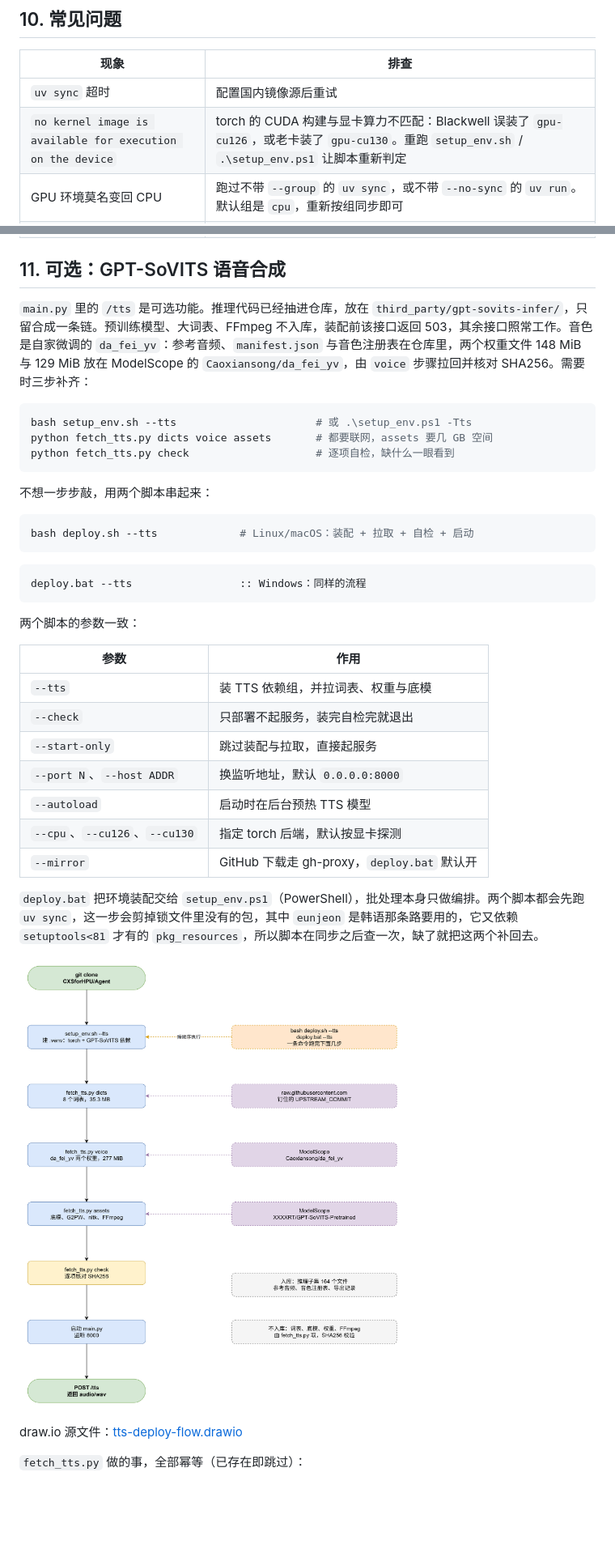
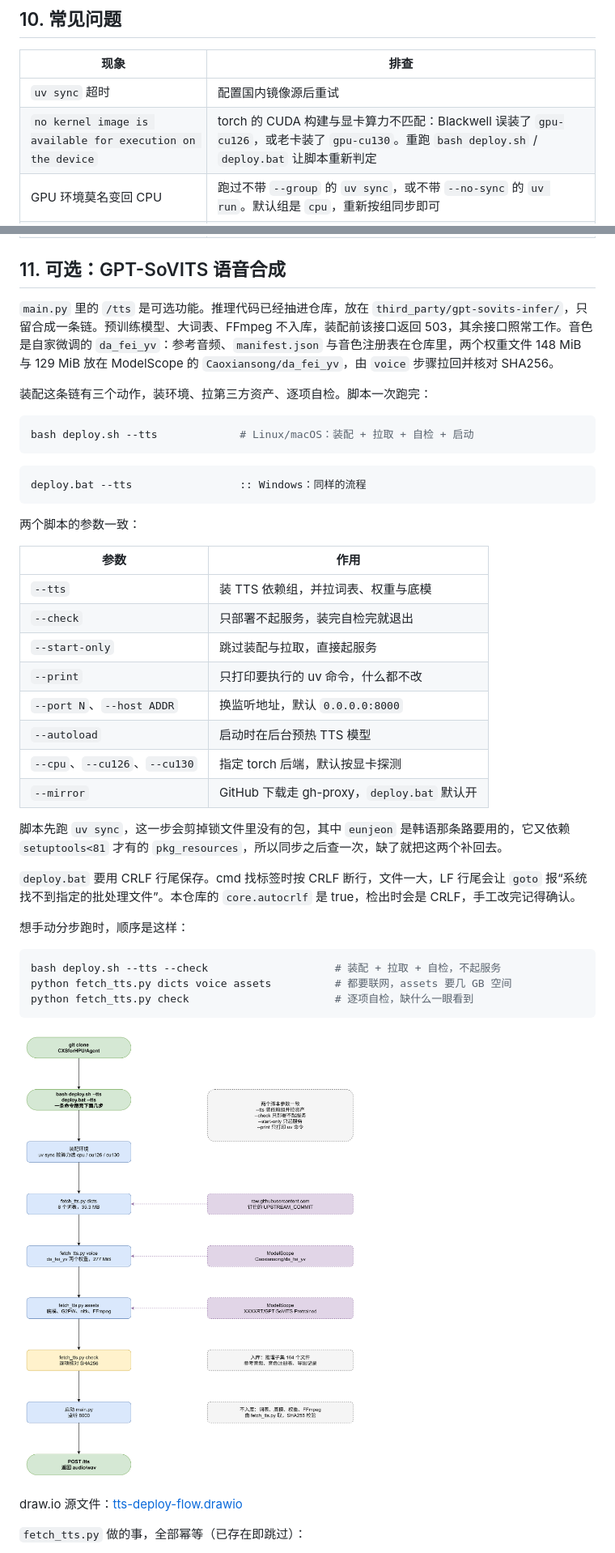
Before and after one commit to CXSforHPU/Agent, a Markdown page: resource/file_server/README.md, 2 parts joined by grey strips. Shown at 81% size. Drawn GitHub-style; pictures changed too: diagrams/tts-deploy-flow.png; blank space fills up the shorter version.

````diff
--- a/resource/file_server/README.md
+++ b/resource/file_server/README.md
@@ -248,7 +248,7 @@ menuconfig 中的填写位置：
 | 现象 | 排查 |
 |---|---|
 | `uv sync` 超时 | 配置国内镜像源后重试 |
-| `no kernel image is available for execution on the device` | torch 的 CUDA 构建与显卡算力不匹配：Blackwell 误装了 `gpu-cu126`，或老卡装了 `gpu-cu130`。重跑 `setup_env.sh` / `.\setup_env.ps1` 让脚本重新判定 |
+| `no kernel image is available for execution on the device` | torch 的 CUDA 构建与显卡算力不匹配：Blackwell 误装了 `gpu-cu126`，或老卡装了 `gpu-cu130`。重跑 `bash deploy.sh` / `deploy.bat` 让脚本重新判定 |
 | GPU 环境莫名变回 CPU | 跑过不带 `--group` 的 `uv sync`，或不带 `--no-sync` 的 `uv run`。默认组是 `cpu`，重新按组同步即可 |
 | 板子上传返回 20040 | 确认上传地址是 HTTP；确认穿透地址公网可访问；确认 `file_id` 完整；确认下载响应的 `Content-Type` 是图片类型 |
 | 设备连不上服务器 | 检查穿透通道的本地端口是否为 `127.0.0.1:8000`，检查防火墙 |
@@ -262,15 +262,9 @@ menuconfig 中的填写位置：
 
 ## 11. 可选：GPT-SoVITS 语音合成
 
-`main.py` 里的 `/tts` 是可选功能。推理代码已经抽进仓库，放在 `third_party/gpt-sovits-infer/`，只留合成一条链。预训练模型、大词表、FFmpeg 不入库，装配前该接口返回 503，其余接口照常工作。音色是自家微调的 `da_fei_yv`：参考音频、`manifest.json` 与音色注册表在仓库里，两个权重文件 148 MiB 与 129 MiB 放在 ModelScope 的 `Caoxiansong/da_fei_yv`，由 `voice` 步骤拉回并核对 SHA256。需要时三步补齐：
+`main.py` 里的 `/tts` 是可选功能。推理代码已经抽进仓库，放在 `third_party/gpt-sovits-infer/`，只留合成一条链。预训练模型、大词表、FFmpeg 不入库，装配前该接口返回 503，其余接口照常工作。音色是自家微调的 `da_fei_yv`：参考音频、`manifest.json` 与音色注册表在仓库里，两个权重文件 148 MiB 与 129 MiB 放在 ModelScope 的 `Caoxiansong/da_fei_yv`，由 `voice` 步骤拉回并核对 SHA256。
 
-```bash
-bash setup_env.sh --tts                      # 或 .\setup_env.ps1 -Tts
-python fetch_tts.py dicts voice assets       # 都要联网，assets 要几 GB 空间
-python fetch_tts.py check                    # 逐项自检，缺什么一眼看到
-```
-
-不想一步步敲，用两个脚本串起来：
+装配这条链有三个动作，装环境、拉第三方资产、逐项自检。脚本一次跑完：
 
 ```bash
 bash deploy.sh --tts             # Linux/macOS：装配 + 拉取 + 自检 + 启动
@@ -287,12 +281,23 @@ deploy.bat --tts                 :: Windows：同样的流程
 | `--tts` | 装 TTS 依赖组，并拉词表、权重与底模 |
 | `--check` | 只部署不起服务，装完自检完就退出 |
 | `--start-only` | 跳过装配与拉取，直接起服务 |
+| `--print` | 只打印要执行的 uv 命令，什么都不改 |
 | `--port N`、`--host ADDR` | 换监听地址，默认 `0.0.0.0:8000` |
 | `--autoload` | 启动时在后台预热 TTS 模型 |
 | `--cpu`、`--cu126`、`--cu130` | 指定 torch 后端，默认按显卡探测 |
 | `--mirror` | GitHub 下载走 gh-proxy，`deploy.bat` 默认开 |
 
-`deploy.bat` 把环境装配交给 `setup_env.ps1`（PowerShell），批处理本身只做编排。两个脚本都会先跑 `uv sync`，这一步会剪掉锁文件里没有的包，其中 `eunjeon` 是韩语那条路要用的，它又依赖 `setuptools<81` 才有的 `pkg_resources`，所以脚本在同步之后查一次，缺了就把这两个补回去。
+脚本先跑 `uv sync`，这一步会剪掉锁文件里没有的包，其中 `eunjeon` 是韩语那条路要用的，它又依赖 `setuptools<81` 才有的 `pkg_resources`，所以同步之后查一次，缺了就把这两个补回去。
+
+`deploy.bat` 要用 CRLF 行尾保存。cmd 找标签时按 CRLF 断行，文件一大，LF 行尾会让 `goto` 报“系统找不到指定的批处理文件”。本仓库的 `core.autocrlf` 是 true，检出时会是 CRLF，手工改完记得确认。
+
+想手动分步跑时，顺序是这样：
+
+```bash
+bash deploy.sh --tts --check                    # 装配 + 拉取 + 自检，不起服务
+python fetch_tts.py dicts voice assets          # 都要联网，assets 要几 GB 空间
+python fetch_tts.py check                       # 逐项自检，缺什么一眼看到
+```
 
 ![TTS 部署流程](../../diagrams/tts-deploy-flow.png)
 
````
Also changed, not shown: other parts of resource/file_server/README.md (+7 -7 lines), resource/file_server/framework.md (+4 -4 lines), 8 other files.
